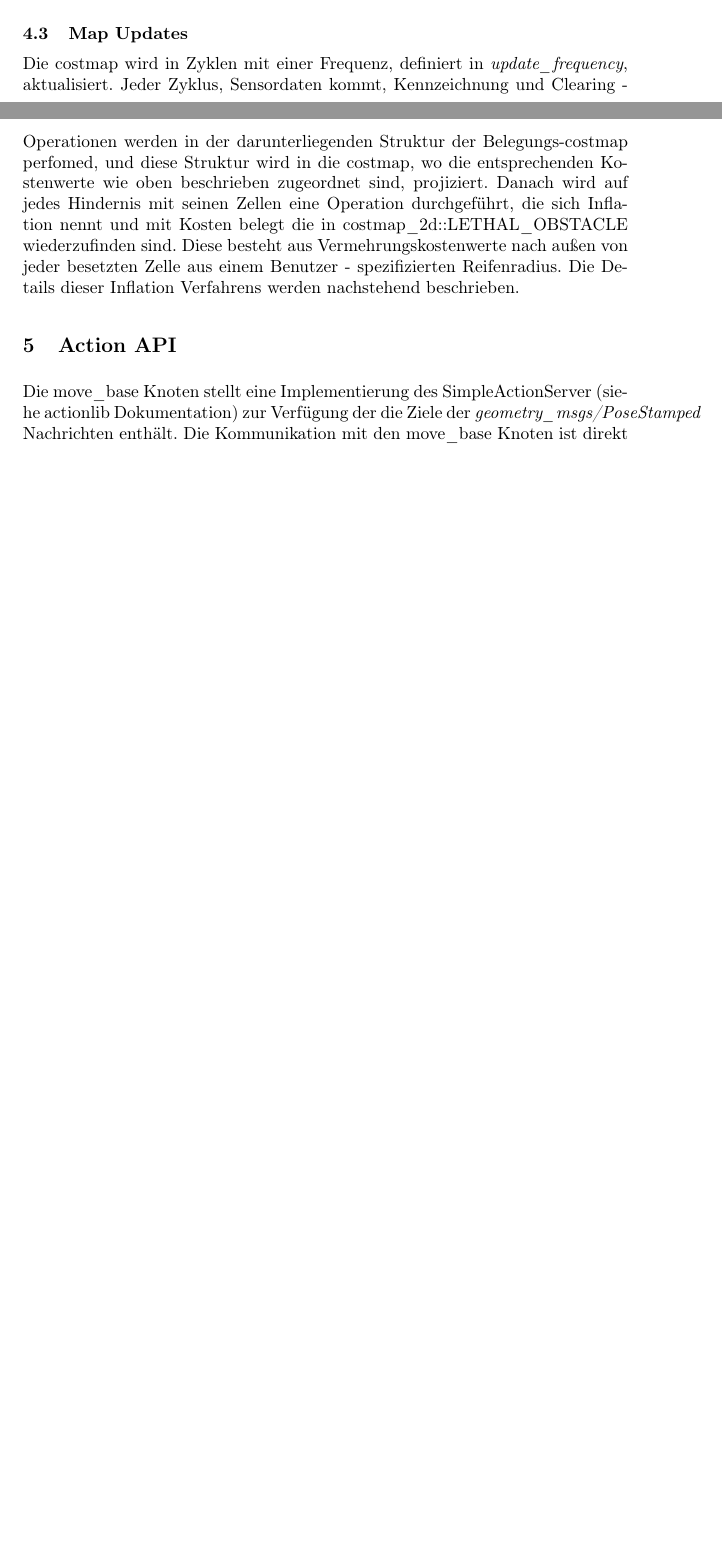
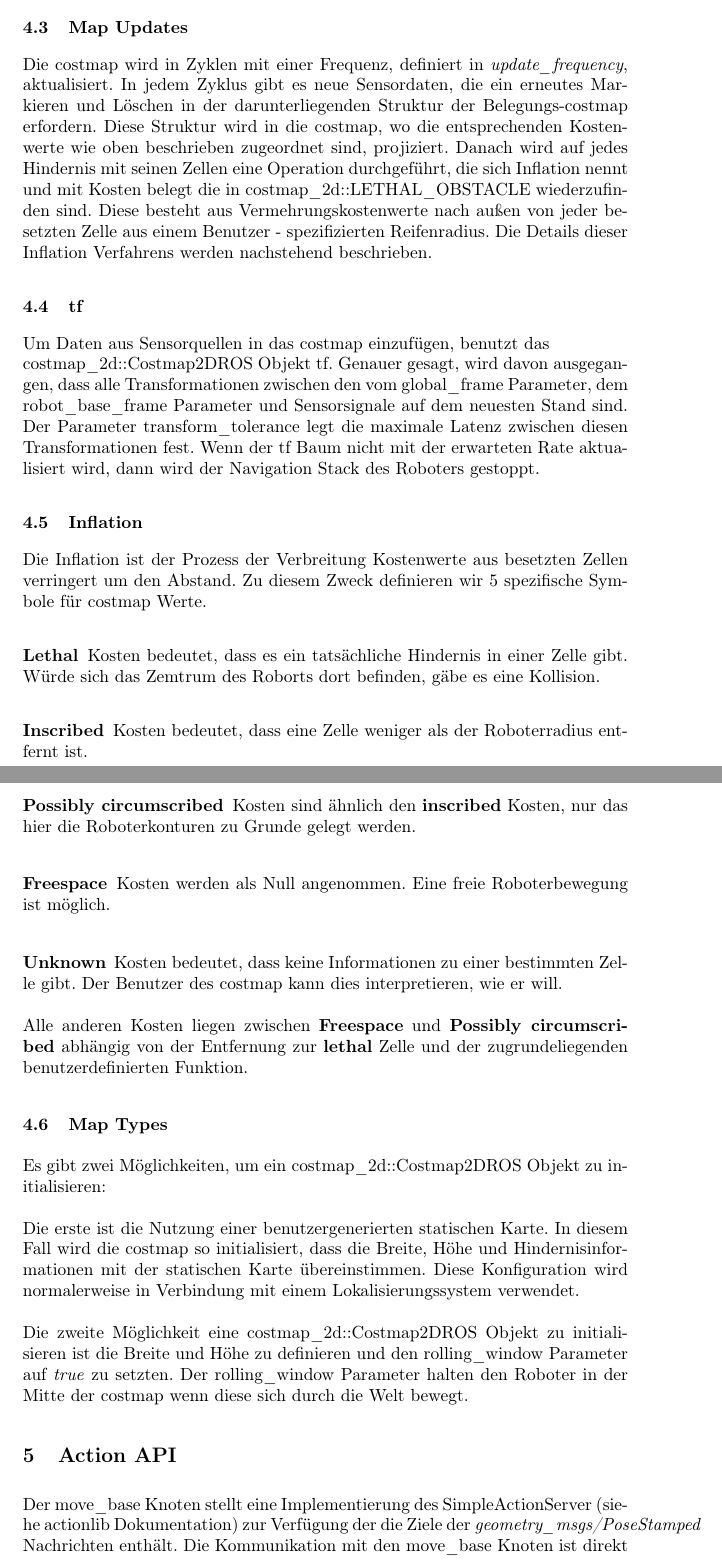
Before and after one commit to balamesh/tex, a LaTeX paper (move_base.tex): two parts of pages 6 and 7 of 17 before the commit and two parts of pages 7 and 8 of 19 after it, joined at a grey line, cut so that both start at the same text, the shorter picture padded with empty space. Compiled offline with pdfLaTeX.

Commit message:
final release sent to prof

```diff
--- a/move_base.tex
+++ b/move_base.tex
@@ -112,11 +113,27 @@ Die Costmap aktualisiert sich ständig mit Hilfe von Sensortopics über ROS. Jed
 \subsection{Occupied, Free, und Unknown Space}
 Während jede Zelle in der costmap Werte von 0 bis 255 haben kann, hat die zugrunde liegende Struktur nur drei unterschiedliche Werte. Jede Zelle kann entweder als frei, benutzt oder unbekannt markiert werden. Jeder Status hat einen bestimmten Wert. Die Werte für occupied Zellen sind hinterlegt in costmap\_2d::LETHAL\_OBSTACLE, die Kosten für unknown Zellen sind hinterlegt in costmap\_2d::NO\_INFORMATION und die Zellen für free Space sind hinterlegt in costmap\_2d::FREE\_SPACE.
 \subsection{Map Updates}
-Die costmap wird in Zyklen mit einer Frequenz, definiert in \textit{update\_frequency}, aktualisiert. Jeder Zyklus, Sensordaten kommt, Kennzeichnung und Clearing -Operationen werden in der darunterliegenden Struktur der Belegungs-costmap perfomed, und diese Struktur wird in die costmap, wo die entsprechenden Kostenwerte wie oben beschrieben zugeordnet sind, projiziert. Danach wird auf jedes Hindernis mit seinen Zellen eine Operation durchgeführt, die sich Inflation nennt und mit Kosten belegt die in costmap\_2d::LETHAL\_OBSTACLE wiederzufinden sind. Diese besteht aus Vermehrungskostenwerte nach außen von jeder besetzten Zelle aus einem Benutzer - spezifizierten Reifenradius. Die Details dieser Inflation Verfahrens werden nachstehend beschrieben.
+Die costmap wird in Zyklen mit einer Frequenz, definiert in \textit{update\_frequency}, aktualisiert. In jedem Zyklus gibt es neue Sensordaten, die ein erneutes Markieren und Löschen in der darunterliegenden Struktur der Belegungs-costmap erfordern. Diese Struktur wird in die costmap, wo die entsprechenden Kostenwerte wie oben beschrieben zugeordnet sind, projiziert. Danach wird auf jedes Hindernis mit seinen Zellen eine Operation durchgeführt, die sich Inflation nennt und mit Kosten belegt die in costmap\_2d::LETHAL\_OBSTACLE wiederzufinden sind. Diese besteht aus Vermehrungskostenwerte nach außen von jeder besetzten Zelle aus einem Benutzer - spezifizierten Reifenradius. Die Details dieser Inflation Verfahrens werden nachstehend beschrieben.
 %\subsection{Lokale Costmap}
 
+\subsection{tf}
+Um Daten aus Sensorquellen in das costmap einzufügen, benutzt das \\costmap\_2d::Costmap2DROS Objekt tf. Genauer gesagt, wird davon ausgegangen, dass alle Transformationen zwischen den vom global\_frame Parameter, dem robot\_base\_frame Parameter und Sensorsignale auf dem neuesten Stand sind. Der Parameter transform\_tolerance legt die maximale Latenz zwischen diesen Transformationen fest. Wenn der tf Baum nicht mit der erwarteten Rate aktualisiert wird, dann wird der Navigation Stack des Roboters gestoppt.
+
+\subsection{Inflation}
+Die Inflation ist der Prozess der Verbreitung Kostenwerte aus besetzten Zellen verringert um den Abstand. Zu diesem Zweck definieren wir 5 spezifische Symbole für costmap Werte.
+\subsubsection{Lethal} Kosten bedeutet, dass es ein tatsächliche Hindernis in einer Zelle gibt.  Würde sich das Zemtrum des Roborts dort befinden, gäbe es eine Kollision.
+\subsubsection{Inscribed} Kosten bedeutet, dass eine Zelle weniger als der Roboterradius entfernt ist.
+\subsubsection{Possibly circumscribed} Kosten sind ähnlich den \textbf{inscribed} Kosten, nur das hier die Roboterkonturen zu Grunde gelegt werden.
+\subsubsection{Freespace} Kosten werden als Null angenommen. Eine freie Roboterbewegung ist möglich.
+\subsubsection{Unknown} Kosten bedeutet, dass keine Informationen zu einer bestimmten Zelle gibt. Der Benutzer des costmap kann dies interpretieren, wie er will.
+\\\\Alle anderen Kosten liegen zwischen \textbf{Freespace} und \textbf{Possibly circumscribed} abhängig von der Entfernung zur \textbf{lethal} Zelle und der zugrundeliegenden benutzerdefinierten Funktion.
+
+\subsection{Map Types}
+Es gibt zwei Möglichkeiten, um ein costmap\_2d::Costmap2DROS Objekt zu initialisieren:
+\\\\Die erste ist die Nutzung einer benutzergenerierten statischen Karte. In diesem Fall wird die costmap so initialisiert, dass die Breite, Höhe und Hindernisinformationen mit der statischen Karte übereinstimmen. Diese Konfiguration wird normalerweise in Verbindung mit einem Lokalisierungssystem verwendet.\\\\
+Die zweite Möglichkeit eine costmap\_2d::Costmap2DROS Objekt zu initialisieren ist die Breite und Höhe zu definieren und den rolling\_window Parameter auf \textit{true} zu setzten. Der rolling\_window Parameter halten den Roboter in der Mitte der costmap wenn diese sich durch die Welt bewegt.
 \section{Action API}
-Die move\_base Knoten stellt eine Implementierung des SimpleActionServer (siehe actionlib Dokumentation) zur Verfügung der die Ziele der \textit{geometry\_msgs/PoseStamped} Nachrichten enthält. Die Kommunikation mit den move\_base Knoten ist direkt über ROS möglich. Es wird aber empfohlen die Ziele über den SimpleActionClient zu schicken, sofern eine Nachverfolgung des Status gewünscht wird.
+Der move\_base Knoten stellt eine Implementierung des SimpleActionServer (siehe actionlib Dokumentation) zur Verfügung der die Ziele der \textit{geometry\_msgs/PoseStamped} Nachrichten enthält. Die Kommunikation mit den move\_base Knoten ist direkt über ROS möglich. Es wird aber empfohlen die Ziele über den SimpleActionClient zu schicken, sofern eine Nachverfolgung des Status gewünscht wird.
 %\subsection{Action Subscribed Topics}
 \subsubsection{move\_base/goal} (move\_base\_msgs/MoveBaseActionGoal)\\
 	Ein Ziel das move\_base in der Welt verfolgen soll.
```
Also changed, not shown: move_base.bbl, move_base.pdf, move_base.tex (34 more changed lines).
